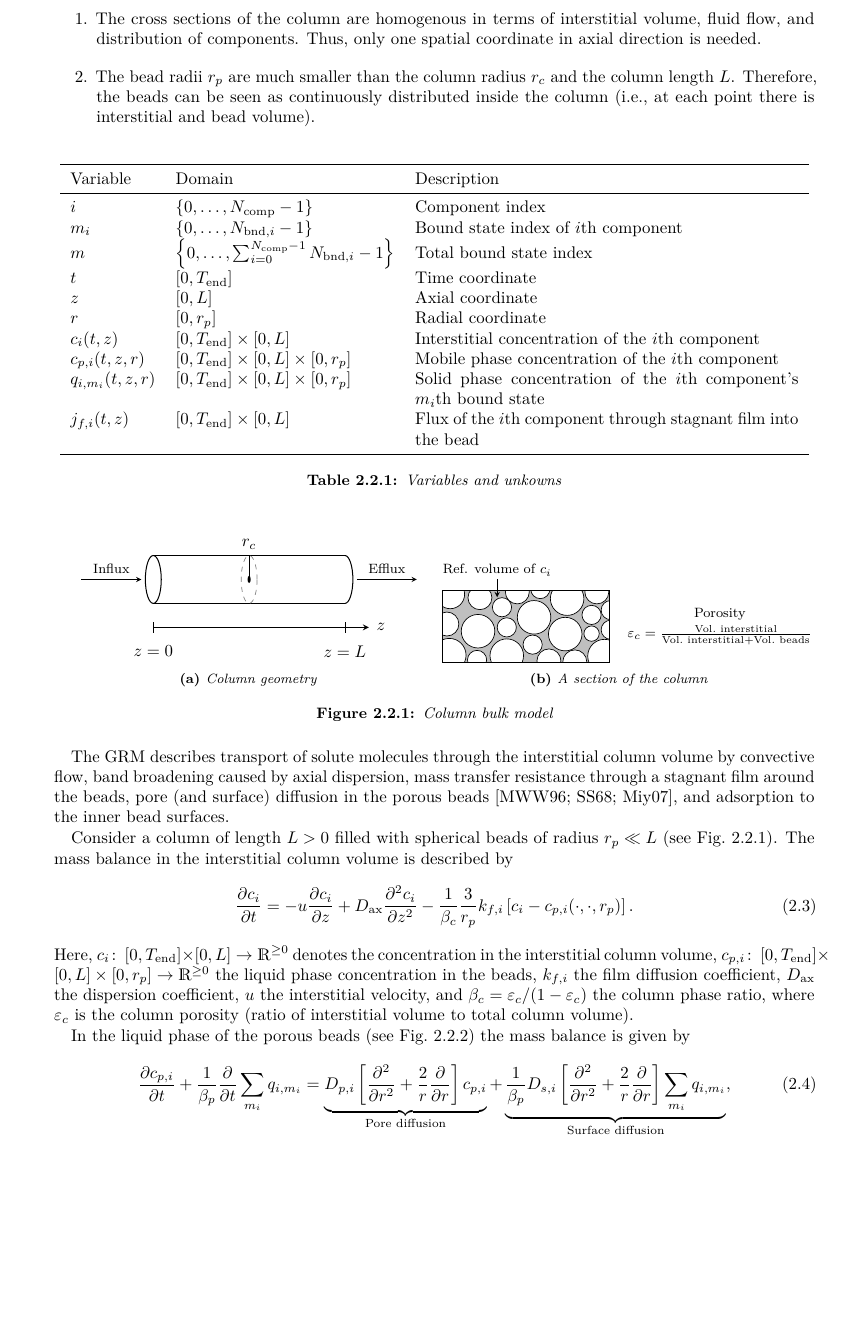
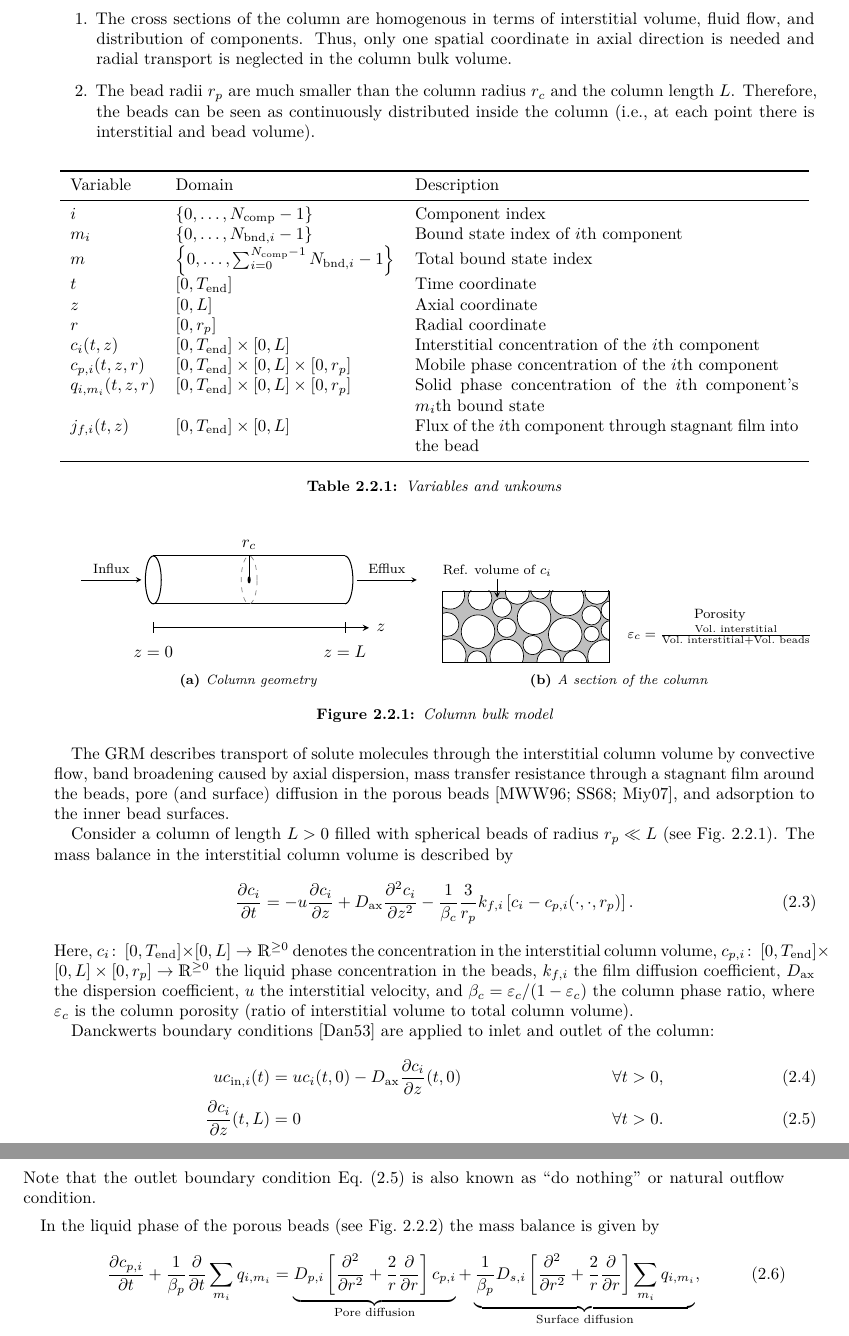
Before and after one commit to cadet/CADET-Core, a LaTeX thesis (doc/tex/all.tex, which reads doc/tex/docs/models.tex): part of page 13 of 50 before the commit and two parts of pages 13 and 14 of 51 after it, the two joined at a grey line, cut so that both start at the same text, the shorter picture padded with empty space. Compiled offline with pdfLaTeX.

Commit message:
Improve GRM documentation

```diff
--- a/doc/tex/docs/models.tex
+++ b/doc/tex/docs/models.tex
@@ -126,7 +126,7 @@ The general rate model \index{Model!General rate model}\index{Unit operation!Gen
 
 The main assumptions are:
 \begin{enumerate}
-	\item The cross sections of the column are homogenous in terms of interstitial volume, fluid flow, and distribution of components. Thus, only one spatial coordinate in axial direction is needed.
+	\item The cross sections of the column are homogenous in terms of interstitial volume, fluid flow, and distribution of components. Thus, only one spatial coordinate in axial direction is needed and radial transport is neglected in the column bulk volume.
 	\item The bead radii $r_{p}$ are much smaller than the column radius $r_c$ and the column length $L$. Therefore, the beads can be seen as continuously distributed inside the column (i.e., at each point there is interstitial and bead volume).
 \end{enumerate}
 
@@ -221,6 +221,13 @@ The mass balance in the interstitial column volume is described by
 	\frac{\partial c_i}{\partial t} &= -u \frac{\partial c_i}{\partial z} + D_{\text{ax}} \frac{\partial^2 c_i}{\partial z^2} - \frac{1}{\beta_c}\frac{3}{r_p}k_{f,i}\left[ c_i - c_{p,i}(\cdot, \cdot, r_p) \right]. \label{eq:ModelColumn}
 \end{align}
 Here, $c_i\colon \left[0, T_{\text{end}}\right] \times [0, L] \rightarrow \mathds{R}^{\geq 0}$ denotes the concentration in the interstitial column volume, $c_{p,i}\colon \left[0, T_{\text{end}}\right] \times [0, L] \times [0, r_p] \rightarrow \mathds{R}^{\geq 0}$ the liquid phase concentration in the beads, $k_{f,i}$ the film diffusion coefficient, $D_{\text{ax}}$ the dispersion coefficient, $u$ the interstitial velocity, and $\beta_c = \varepsilon_c / (1 - \varepsilon_c)$ the column phase ratio, where $\varepsilon_c$ is the column porosity (ratio of interstitial volume to total column volume).
+
+Danckwerts boundary conditions \cite{Danckwerts1953} are applied to inlet and outlet of the column:
+\begin{align}
+	u c_{\text{in},i}(t) &= u c_i(t,0) - D_{\text{ax}} \frac{\partial c_i}{\partial z}(t, 0) \label{eq:BCInlet} & \forall t > 0,\\
+	\frac{\partial c_i}{\partial z}(t, L) &= 0 & \forall t > 0. \label{eq:BCOutlet}
+\end{align}
+Note that the outlet boundary condition Eq.~\eqref{eq:BCOutlet} is also known as ``do nothing'' or natural outflow condition.
 
 In the liquid phase of the porous beads (see Fig.~\ref{fig:ModelGRMBead}) the mass balance is given by
 \begin{align}
```
Also changed, not shown: doc/tex/docs/fileformat.tex (+3 -3 lines), doc/tex/docs/models.tex (2 more changed lines).
